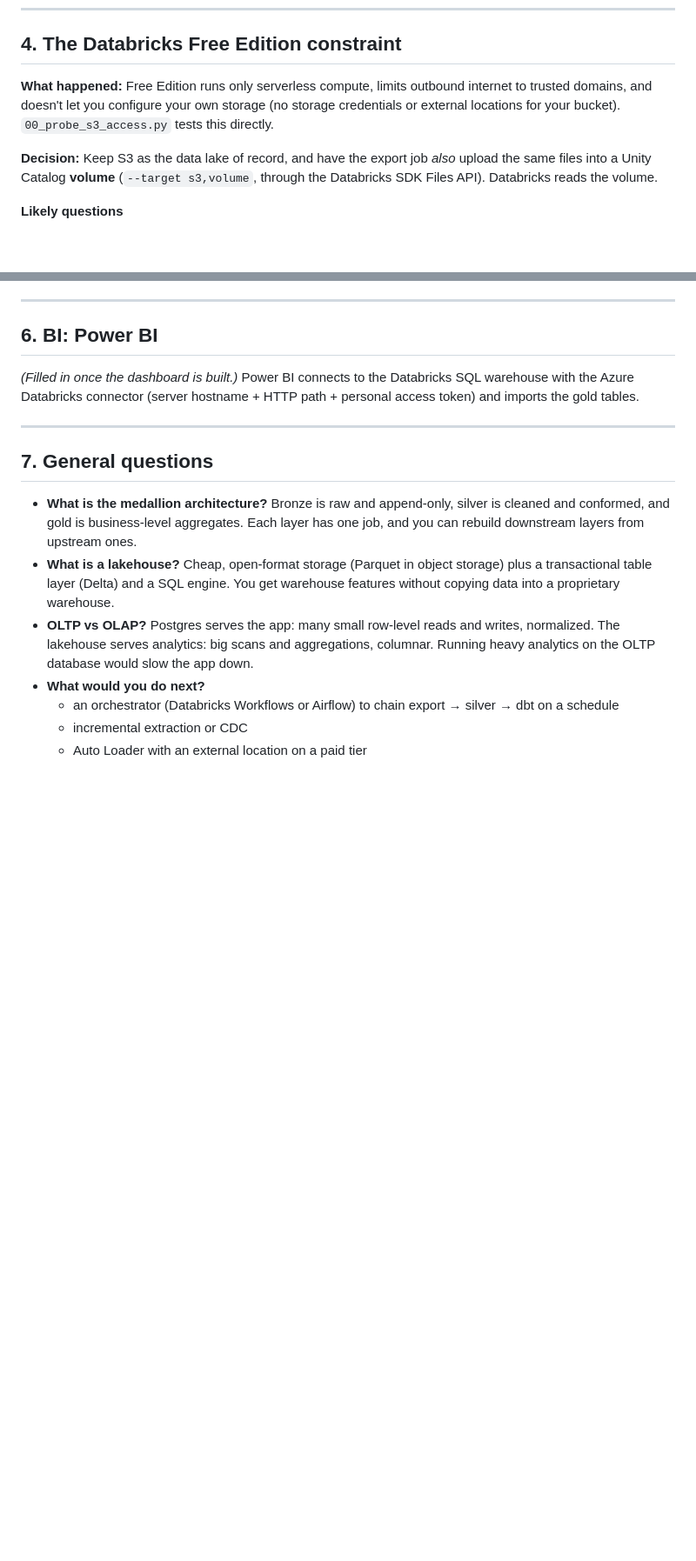
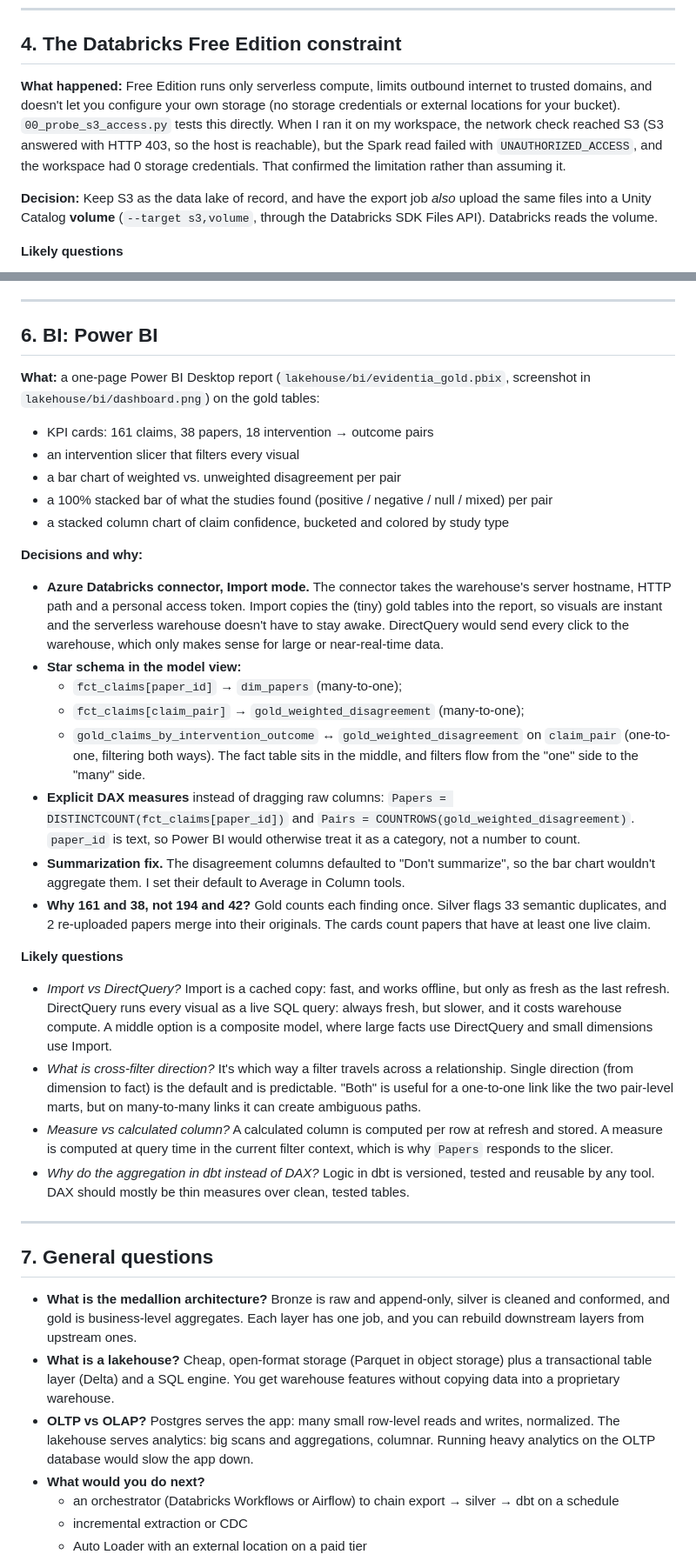
Before and after one commit to armita-jamshidi/AI_powered_literature_review_engine, a Markdown page: docs/interview-prep.md, 2 parts joined by grey strips. Shown at 87% size. GitHub-like rendering; blank space fills up the shorter version.

Commit message:
Interview prep: fill in the Power BI section and the real probe result
Co-Authored-By: Claude Opus 5.5 (1M context) <noreply@anthropic.com>
Claude-Session: https://claude.ai/code/session_016X4f9c5DF59rPC8SihpNTr

```diff
--- a/docs/interview-prep.md
+++ b/docs/interview-prep.md
@@ -73,7 +73,7 @@ Each section follows the same shape: what we built, why, the trade-off, then lik
 
 ## 4. The Databricks Free Edition constraint
 
-**What happened:** Free Edition runs only serverless compute, limits outbound internet to trusted domains, and doesn't let you configure your own storage (no storage credentials or external locations for your bucket). `00_probe_s3_access.py` tests this directly.
+**What happened:** Free Edition runs only serverless compute, limits outbound internet to trusted domains, and doesn't let you configure your own storage (no storage credentials or external locations for your bucket). `00_probe_s3_access.py` tests this directly. When I ran it on my workspace, the network check reached S3 (S3 answered with HTTP 403, so the host is reachable), but the Spark read failed with `UNAUTHORIZED_ACCESS`, and the workspace had 0 storage credentials. That confirmed the limitation rather than assuming it.
 
 **Decision:** Keep S3 as the data lake of record, and have the export job *also* upload the same files into a Unity Catalog **volume** (`--target s3,volume`, through the Databricks SDK Files API). Databricks reads the volume.
 
@@ -118,7 +118,29 @@ Each section follows the same shape: what we built, why, the trade-off, then lik
 
 ## 6. BI: Power BI
 
-*(Filled in once the dashboard is built.)* Power BI connects to the Databricks SQL warehouse with the Azure Databricks connector (server hostname + HTTP path + personal access token) and imports the gold tables.
+**What:** a one-page Power BI Desktop report (`lakehouse/bi/evidentia_gold.pbix`, screenshot in `lakehouse/bi/dashboard.png`) on the gold tables:
+- KPI cards: 161 claims, 38 papers, 18 intervention → outcome pairs
+- an intervention slicer that filters every visual
+- a bar chart of weighted vs. unweighted disagreement per pair
+- a 100% stacked bar of what the studies found (positive / negative / null / mixed) per pair
+- a stacked column chart of claim confidence, bucketed and colored by study type
+
+**Decisions and why:**
+- **Azure Databricks connector, Import mode.** The connector takes the warehouse's server hostname, HTTP path and a personal access token. Import copies the (tiny) gold tables into the report, so visuals are instant and the serverless warehouse doesn't have to stay awake. DirectQuery would send every click to the warehouse, which only makes sense for large or near-real-time data.
+- **Star schema in the model view:**
+  - `fct_claims[paper_id]` → `dim_papers` (many-to-one);
+  - `fct_claims[claim_pair]` → `gold_weighted_disagreement` (many-to-one);
+  - `gold_claims_by_intervention_outcome` ↔ `gold_weighted_disagreement` on `claim_pair` (one-to-one, filtering both ways).
+  The fact table sits in the middle, and filters flow from the "one" side to the "many" side.
+- **Explicit DAX measures** instead of dragging raw columns: `Papers = DISTINCTCOUNT(fct_claims[paper_id])` and `Pairs = COUNTROWS(gold_weighted_disagreement)`. `paper_id` is text, so Power BI would otherwise treat it as a category, not a number to count.
+- **Summarization fix.** The disagreement columns defaulted to "Don't summarize", so the bar chart wouldn't aggregate them. I set their default to Average in Column tools.
+- **Why 161 and 38, not 194 and 42?** Gold counts each finding once. Silver flags 33 semantic duplicates, and 2 re-uploaded papers merge into their originals. The cards count papers that have at least one live claim.
+
+**Likely questions**
+- *Import vs DirectQuery?* Import is a cached copy: fast, and works offline, but only as fresh as the last refresh. DirectQuery runs every visual as a live SQL query: always fresh, but slower, and it costs warehouse compute. A middle option is a composite model, where large facts use DirectQuery and small dimensions use Import.
+- *What is cross-filter direction?* It's which way a filter travels across a relationship. Single direction (from dimension to fact) is the default and is predictable. "Both" is useful for a one-to-one link like the two pair-level marts, but on many-to-many links it can create ambiguous paths.
+- *Measure vs calculated column?* A calculated column is computed per row at refresh and stored. A measure is computed at query time in the current filter context, which is why `Papers` responds to the slicer.
+- *Why do the aggregation in dbt instead of DAX?* Logic in dbt is versioned, tested and reusable by any tool. DAX should mostly be thin measures over clean, tested tables.
 
 ---
 
```
Also changed, not shown: other parts of docs/interview-prep.md (+1 -1 lines).
